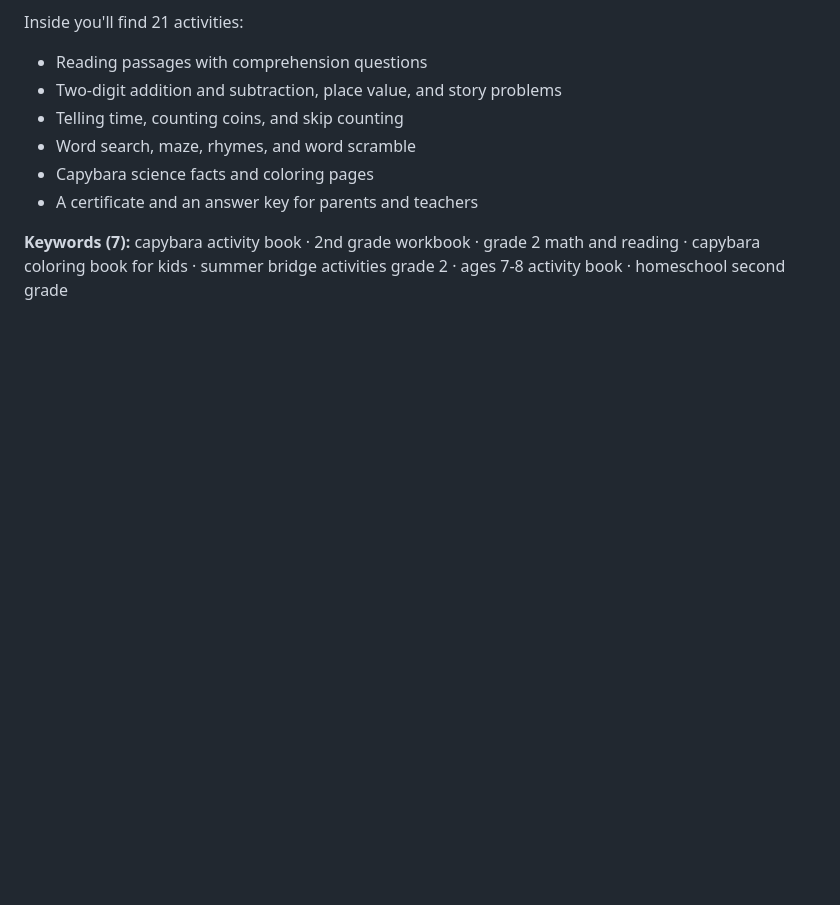
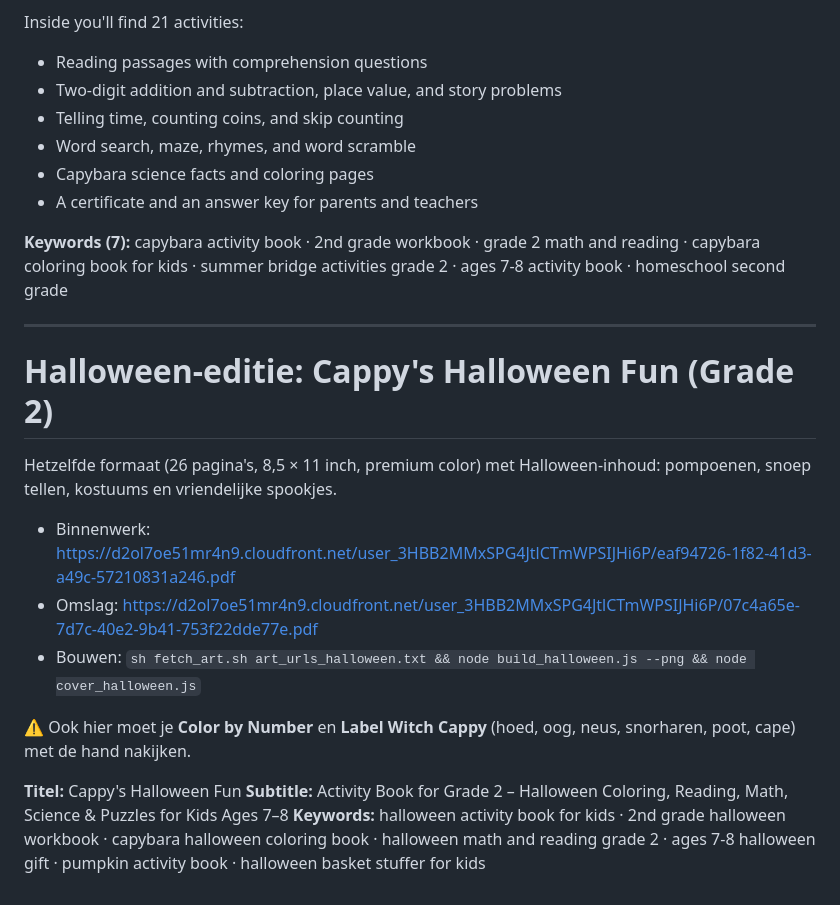
Before and after one commit to elektrovlaanderen/losvegas.be, a Markdown page: kinderboek/README.md, the part around the change. Rendered like a GitHub page; blank space fills up the shorter version.

Commit message:
Document Halloween edition downloads and listing text
Co-Authored-By: Claude Opus 5.5 <noreply@anthropic.com>
Claude-Session: https://claude.ai/code/session_01VHEpY9Tw14yS6gtuFvE3GK

```diff
--- a/kinderboek/README.md
+++ b/kinderboek/README.md
@@ -52,3 +52,17 @@ Inside you'll find 21 activities:
 - A certificate and an answer key for parents and teachers
 
 **Keywords (7):** capybara activity book · 2nd grade workbook · grade 2 math and reading · capybara coloring book for kids · summer bridge activities grade 2 · ages 7-8 activity book · homeschool second grade
+
+---
+
+# Halloween-editie: Cappy's Halloween Fun (Grade 2)
+Hetzelfde formaat (26 pagina's, 8,5 × 11 inch, premium color) met Halloween-inhoud: pompoenen, snoep tellen, kostuums en vriendelijke spookjes.
+- Binnenwerk: https://d2ol7oe51mr4n9.cloudfront.net/user_3HBB2MMxSPG4JtlCTmWPSIJHi6P/eaf94726-1f82-41d3-a49c-57210831a246.pdf
+- Omslag: https://d2ol7oe51mr4n9.cloudfront.net/user_3HBB2MMxSPG4JtlCTmWPSIJHi6P/07c4a65e-7d7c-40e2-9b41-753f22dde77e.pdf
+- Bouwen: `sh fetch_art.sh art_urls_halloween.txt && node build_halloween.js --png && node cover_halloween.js`
+
+⚠️ Ook hier moet je **Color by Number** en **Label Witch Cappy** (hoed, oog, neus, snorharen, poot, cape) met de hand nakijken.
+
+**Titel:** Cappy's Halloween Fun
+**Subtitle:** Activity Book for Grade 2 – Halloween Coloring, Reading, Math, Science & Puzzles for Kids Ages 7–8
+**Keywords:** halloween activity book for kids · 2nd grade halloween workbook · capybara halloween coloring book · halloween math and reading grade 2 · ages 7-8 halloween gift · pumpkin activity book · halloween basket stuffer for kids
```
